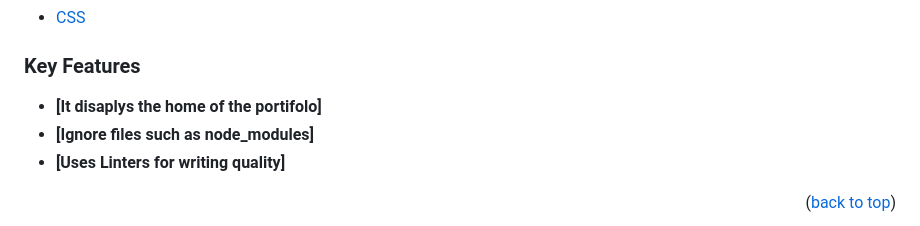
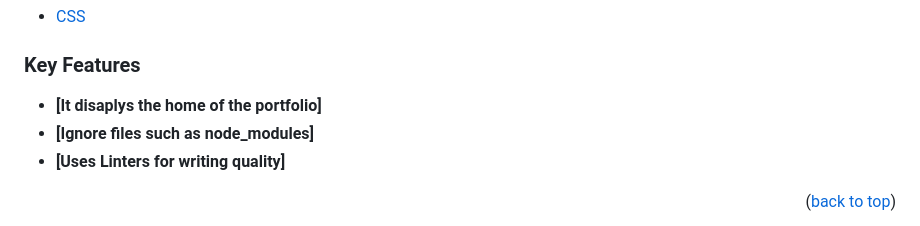
Before and after one commit to CobbyElsonfx/Portfolio-Website, a Markdown page: README.md, the part around one of its changes. Drawn GitHub-style; folded sections open.

```diff
--- a/README.md
+++ b/README.md
@@ -60,7 +57,7 @@
 
 >
 
-- **[It  disaplys the home of the portifolo]**
+- **[It  disaplys the home of the portfolio]**
 - **[Ignore files such as node_modules]**
 - **[Uses Linters for writing quality]**
 
```
Also changed, not shown: other parts of README.md (+0 -3 lines).
